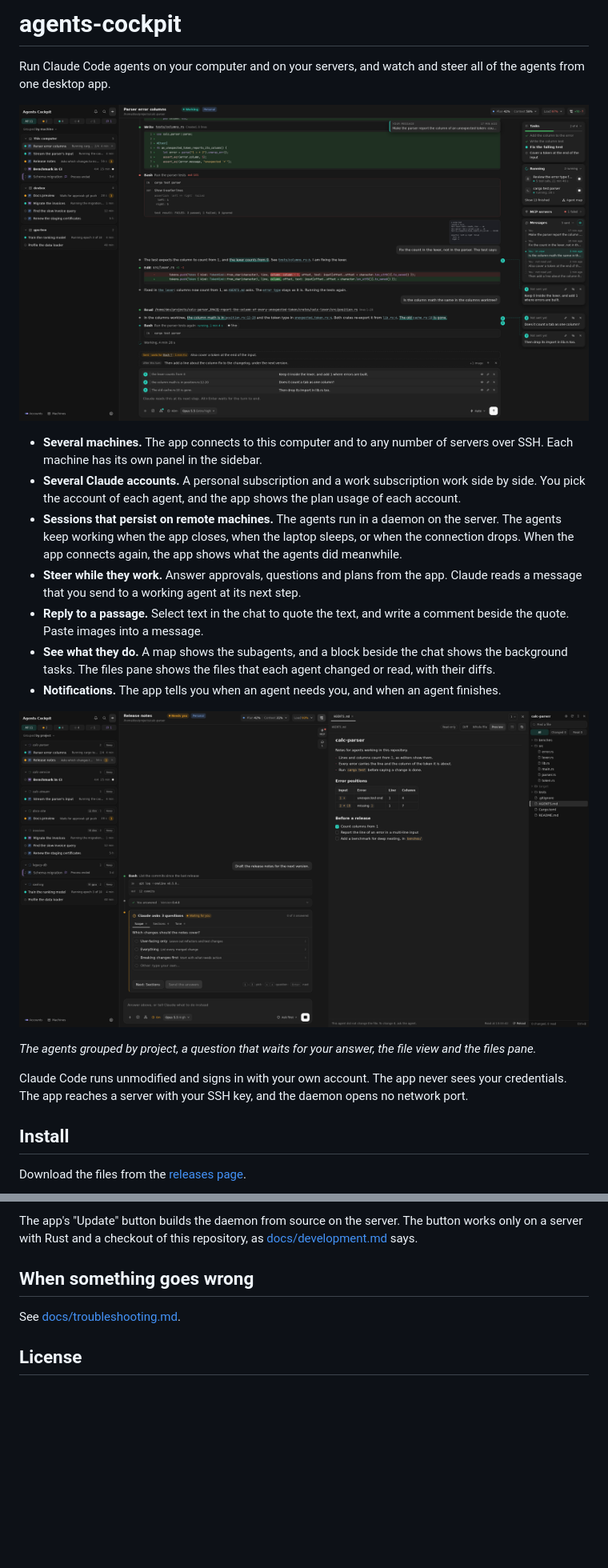
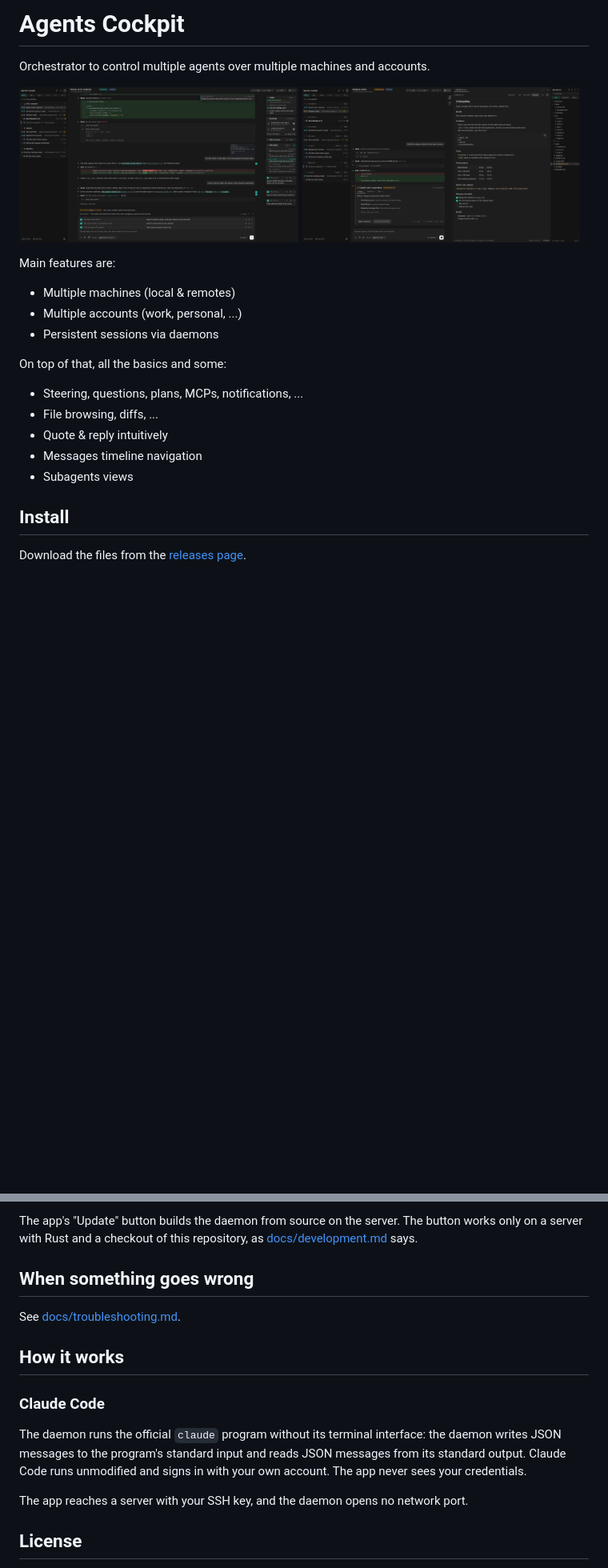
Before and after one commit to Henauxg/Yetack, a Markdown page: README.md, 2 parts joined by grey strips. Shown at 80% size. GitHub-like rendering; pictures changed too: docs/images/machines.png, docs/images/projects.png; blank space fills up the shorter version.

```diff
--- a/README.md
+++ b/README.md
@@ -1,22 +1,25 @@
-# agents-cockpit
+# Agents Cockpit
 
-Run Claude Code agents on your computer and on your servers, and watch and steer all of the agents from one desktop app.
+Orchestrator to control multiple agents over multiple machines and accounts.
 
-![The app with agents on three machines: the sidebar lists the agents by machine, the middle shows one agent's conversation with three replies under way, each with its comment beside the text, and the right column shows the agent's tasks, subagents and messages](docs/images/machines.png)
+<p>
+  <img src="docs/images/machines.png" width="49%" alt="The app with agents on three machines: the sidebar lists the agents by machine, the middle shows one agent's conversation with three replies under way, each with its comment beside the text, and the right column shows the agent's tasks, subagents and messages">
+  <img src="docs/images/projects.png" width="49%" alt="The app with the agents grouped by project: one agent asks three questions, the file view shows the changelog that the agent edited, and the files pane lists the agent's folder">
+</p>
 
-- **Several machines.** The app connects to this computer and to any number of servers over SSH. Each machine has its own panel in the sidebar.
-- **Several Claude accounts.** A personal subscription and a work subscription work side by side. You pick the account of each agent, and the app shows the plan usage of each account.
-- **Sessions that persist on remote machines.** The agents run in a daemon on the server. The agents keep working when the app closes, when the laptop sleeps, or when the connection drops. When the app connects again, the app shows what the agents did meanwhile.
-- **Steer while they work.** Answer approvals, questions and plans from the app. Claude reads a message that you send to a working agent at its next step.
-- **Reply to a passage.** Select text in the chat to quote the text, and write a comment beside the quote. Paste images into a message.
-- **See what they do.** A map shows the subagents, and a block beside the chat shows the background tasks. The files pane shows the files that each agent changed or read, with their diffs.
-- **Notifications.** The app tells you when an agent needs you, and when an agent finishes.
+Main features are:
 
-![The app with the agents grouped by project: one agent asks a question with three answers to pick from, the file view shows a markdown file of the agent's folder, and the files pane lists that folder](docs/images/projects.png)
+- Multiple machines (local & remotes)
+- Multiple accounts (work, personal, ...)
+- Persistent sessions via daemons
 
-*The agents grouped by project, a question that waits for your answer, the file view and the files pane.*
+On top of that, all the basics and some:
 
-Claude Code runs unmodified and signs in with your own account. The app never sees your credentials. The app reaches a server with your SSH key, and the daemon opens no network port.
+- Steering, questions, plans, MCPs, notifications, ...
+- File browsing, diffs, ...
+- Quote & reply intuitively
+- Messages timeline navigation
+- Subagents views
 
 ## Install
 
@@ -117,6 +120,14 @@ The app's "Update" button builds the daemon from source on the server. The butto
 
 See [docs/troubleshooting.md](docs/troubleshooting.md).
 
+## How it works
+
+### Claude Code
+
+The daemon runs the official `claude` program without its terminal interface: the daemon writes JSON messages to the program's standard input and reads JSON messages from its standard output. Claude Code runs unmodified and signs in with your own account. The app never sees your credentials.
+
+The app reaches a server with your SSH key, and the daemon opens no network port.
+
 ## License
 
 agents-cockpit is under the [Mozilla Public License 2.0](LICENSE). [CONTRIBUTING.md](CONTRIBUTING.md) says how contributions are licensed. To build agents-cockpit or work on it, read [docs/development.md](docs/development.md).
```
Also changed, not shown: 1 other file.
